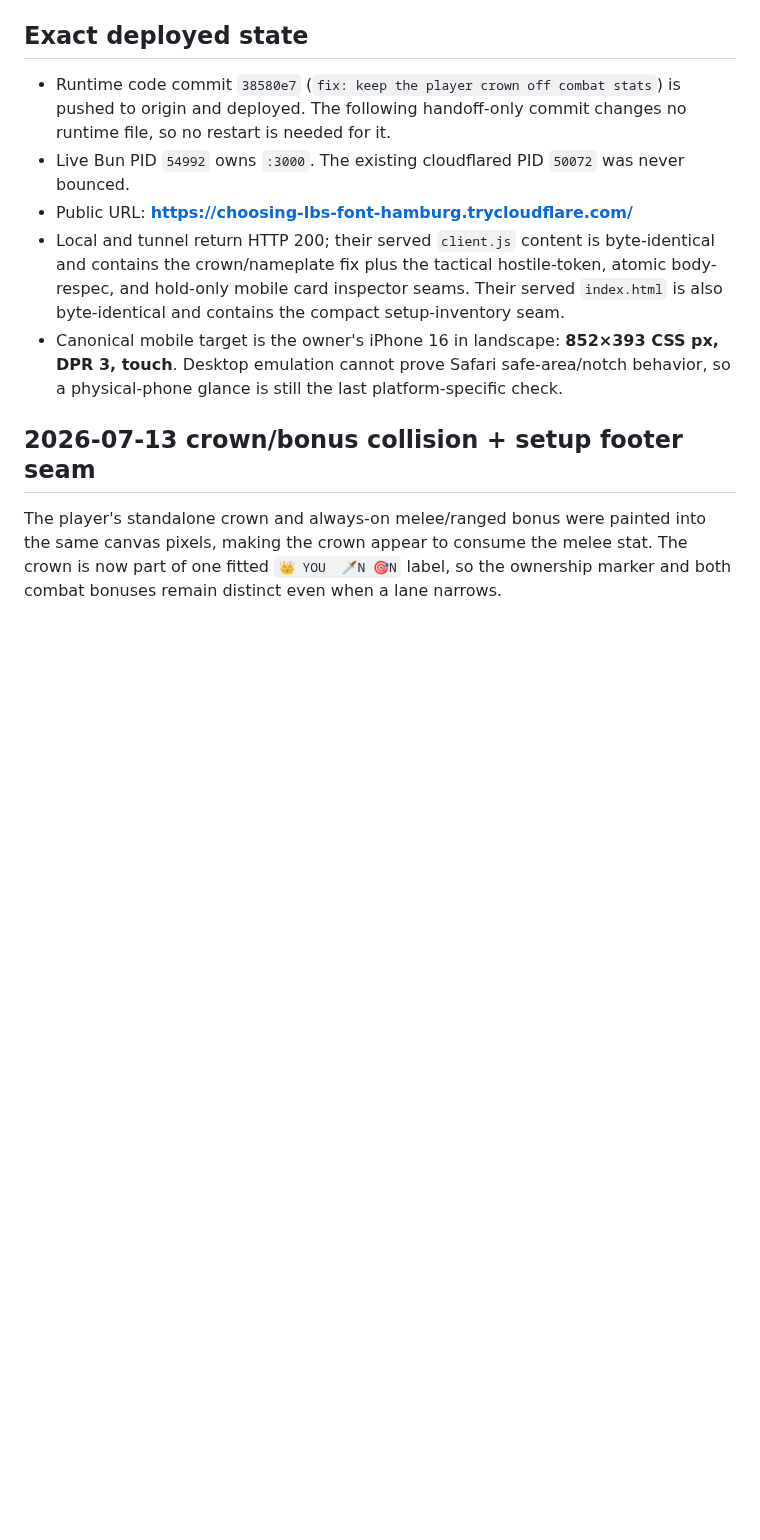
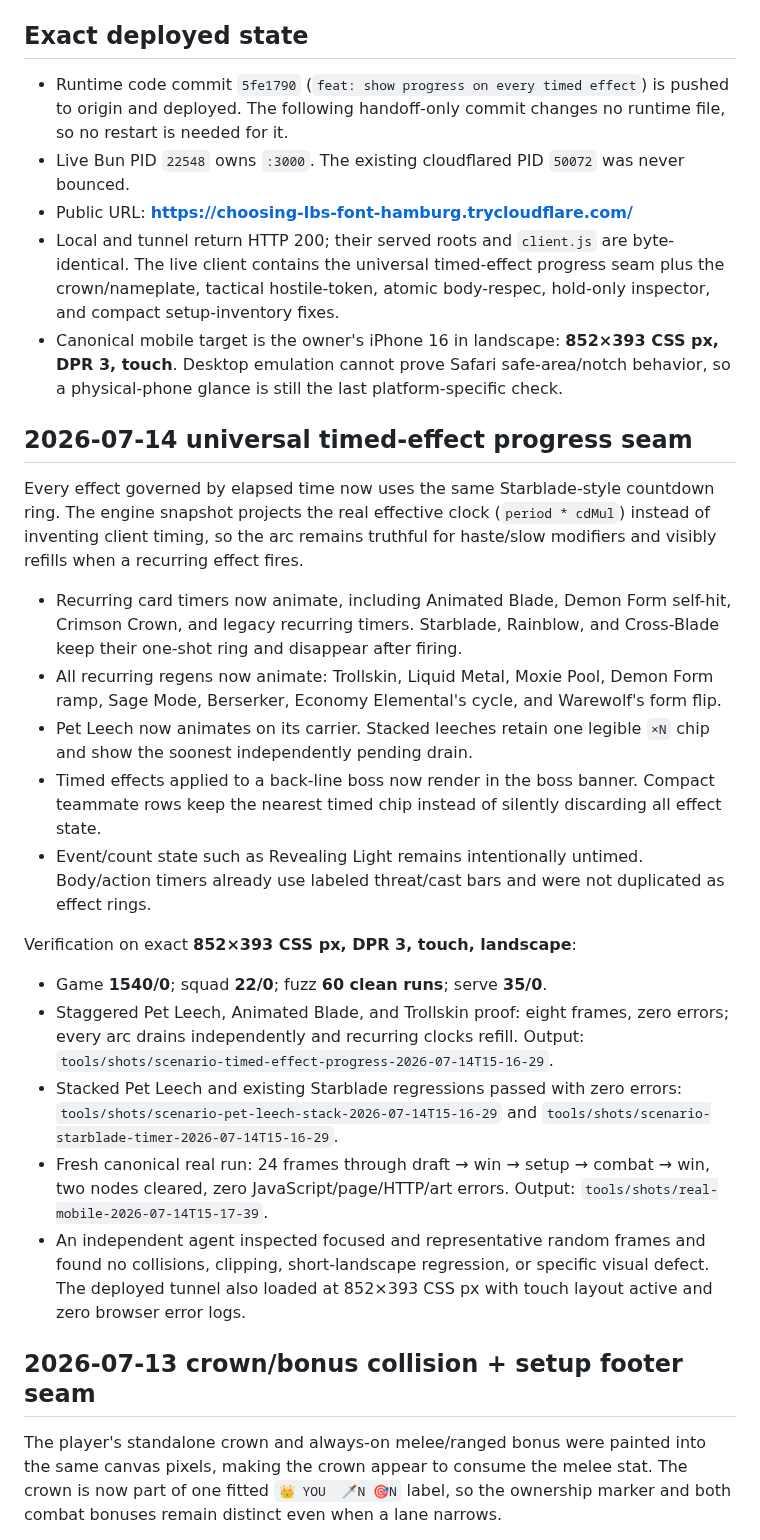
Before and after one commit to DakotaSitton/king-mimic, a Markdown page: HANDOFF.md, the part around one of its changes. GitHub-like rendering; blank space fills up the shorter version.

Commit message:
docs: hand off timed effect progress

```diff
--- a/HANDOFF.md
+++ b/HANDOFF.md
@@ -6,18 +6,51 @@
 
 ## Exact deployed state
 
-- Runtime code commit `38580e7` (`fix: keep the player crown off combat stats`) is pushed to origin and
+- Runtime code commit `5fe1790` (`feat: show progress on every timed effect`) is pushed to origin and
   deployed. The following handoff-only commit changes no runtime file, so no restart is needed for
   it.
-- Live Bun PID `54992` owns `:3000`. The existing cloudflared PID `50072` was never bounced.
+- Live Bun PID `22548` owns `:3000`. The existing cloudflared PID `50072` was never bounced.
 - Public URL: **https://choosing-lbs-font-hamburg.trycloudflare.com/**
-- Local and tunnel return HTTP 200; their served `client.js` content is byte-identical and contains
-  the crown/nameplate fix plus the tactical hostile-token, atomic body-respec, and hold-only mobile
-  card inspector seams. Their served `index.html` is also byte-identical and contains the compact
-  setup-inventory seam.
+- Local and tunnel return HTTP 200; their served roots and `client.js` are byte-identical. The live
+  client contains the universal timed-effect progress seam plus the crown/nameplate, tactical
+  hostile-token, atomic body-respec, hold-only inspector, and compact setup-inventory fixes.
 - Canonical mobile target is the owner's iPhone 16 in landscape: **852×393 CSS px, DPR 3, touch**.
   Desktop emulation cannot prove Safari safe-area/notch behavior, so a physical-phone glance is
   still the last platform-specific check.
+
+## 2026-07-14 universal timed-effect progress seam
+
+Every effect governed by elapsed time now uses the same Starblade-style countdown ring. The engine
+snapshot projects the real effective clock (`period * cdMul`) instead of inventing client timing, so
+the arc remains truthful for haste/slow modifiers and visibly refills when a recurring effect fires.
+
+- Recurring card timers now animate, including Animated Blade, Demon Form self-hit, Crimson Crown,
+  and legacy recurring timers. Starblade, Rainblow, and Cross-Blade keep their one-shot ring and
+  disappear after firing.
+- All recurring regens now animate: Trollskin, Liquid Metal, Moxie Pool, Demon Form ramp, Sage Mode,
+  Berserker, Economy Elemental's cycle, and Warewolf's form flip.
+- Pet Leech now animates on its carrier. Stacked leeches retain one legible `×N` chip and show the
+  soonest independently pending drain.
+- Timed effects applied to a back-line boss now render in the boss banner. Compact teammate rows keep
+  the nearest timed chip instead of silently discarding all effect state.
+- Event/count state such as Revealing Light remains intentionally untimed. Body/action timers already
+  use labeled threat/cast bars and were not duplicated as effect rings.
+
+Verification on exact **852×393 CSS px, DPR 3, touch, landscape**:
+
+- Game **1540/0**; squad **22/0**; fuzz **60 clean runs**; serve **35/0**.
+- Staggered Pet Leech, Animated Blade, and Trollskin proof: eight frames, zero errors; every arc drains
+  independently and recurring clocks refill. Output:
+  `tools/shots/scenario-timed-effect-progress-2026-07-14T15-16-29`.
+- Stacked Pet Leech and existing Starblade regressions passed with zero errors:
+  `tools/shots/scenario-pet-leech-stack-2026-07-14T15-16-29` and
+  `tools/shots/scenario-starblade-timer-2026-07-14T15-16-29`.
+- Fresh canonical real run: 24 frames through draft → win → setup → combat → win, two nodes cleared,
+  zero JavaScript/page/HTTP/art errors. Output:
+  `tools/shots/real-mobile-2026-07-14T15-17-39`.
+- An independent agent inspected focused and representative random frames and found no collisions,
+  clipping, short-landscape regression, or specific visual defect. The deployed tunnel also loaded
+  at 852×393 CSS px with touch layout active and zero browser error logs.
 
 ## 2026-07-13 crown/bonus collision + setup footer seam
 
```
Also changed, not shown: other parts of HANDOFF.md (+1 -1 lines).
